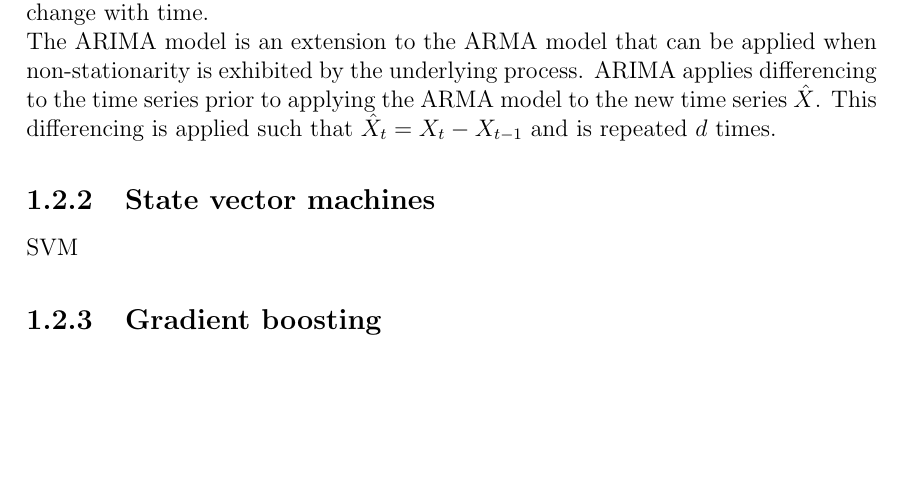
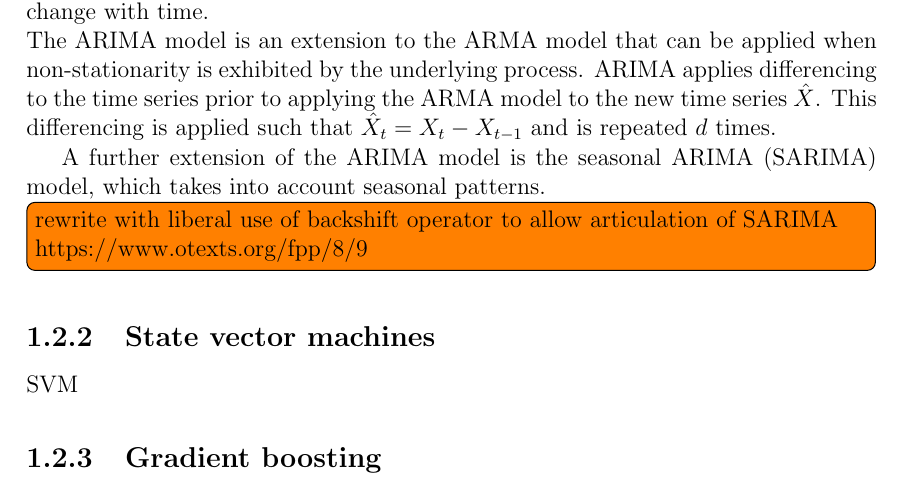
Before and after one commit to jurasofish/load_forecast_thesis, a LaTeX thesis (lf-thesis.tex, which reads introduction.tex): part of page 19 of 41, cut so that both start at the same text, the shorter picture padded with empty space. Compiled offline with pdfLaTeX.

Commit message:
ARIMA notes

```diff
--- a/introduction.tex
+++ b/introduction.tex
@@ -78,6 +78,9 @@ That is, the mean and autocovariance of the the process do not change with time.
 The ARIMA model is an extension to the ARMA model that can be applied when non-stationarity is exhibited by the underlying process.
 ARIMA applies differencing to the time series prior to applying the ARMA model to the new time series $\hat{X}$.
 This differencing is applied such that $\hat{X}_{t} = X_{t} - X_{t-1}$ and is repeated $d$ times.
+\par
+A further extension of the ARIMA model is the seasonal ARIMA (SARIMA) model, which takes into account seasonal patterns.
+\todo[inline]{rewrite with liberal use of backshift operator to allow articulation of SARIMA \\ https://www.otexts.org/fpp/8/9}
 
 
 \subsection{State vector machines}
```
